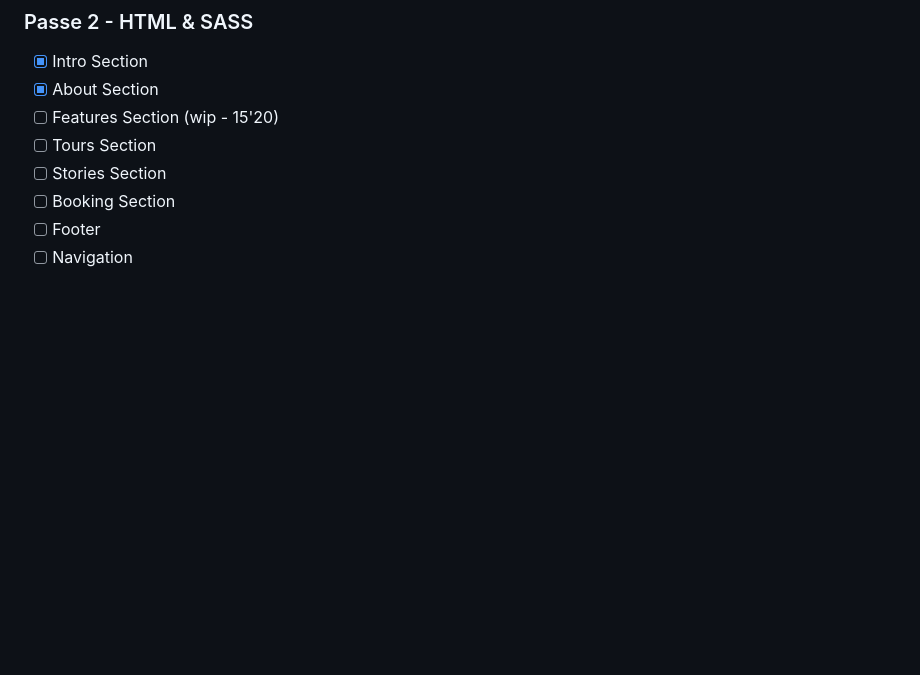
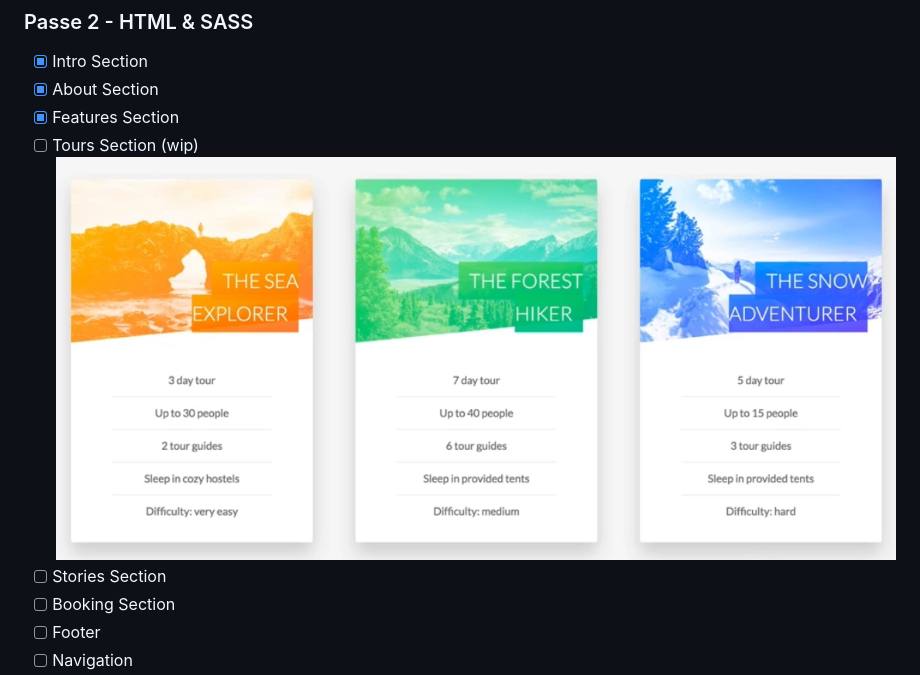
Before and after one commit to Nath-A/advanced-CSS, a Markdown page: README.md, the part around the change. Rendered like a GitHub page; pictures changed too: readme/ToDo.JPG (added); blank space fills up the shorter version.

```diff
--- a/README.md
+++ b/README.md
@@ -13,8 +13,9 @@ From [Udemy - Advanced CSS and Sass Flexbox, Grid, Animations and More!](https:/
 ### Passe 2 - HTML & SASS
 - [x] Intro Section
 - [x] About Section
-- [ ] Features Section (wip - 15'20)
-- [ ] Tours Section
+- [x] Features Section
+- [ ] Tours Section (wip)
+![wip tours by myself](/readme/ToDo.JPG)
 - [ ] Stories Section
 - [ ] Booking Section
 - [ ] Footer
```
Also changed, not shown: 3 other files.
